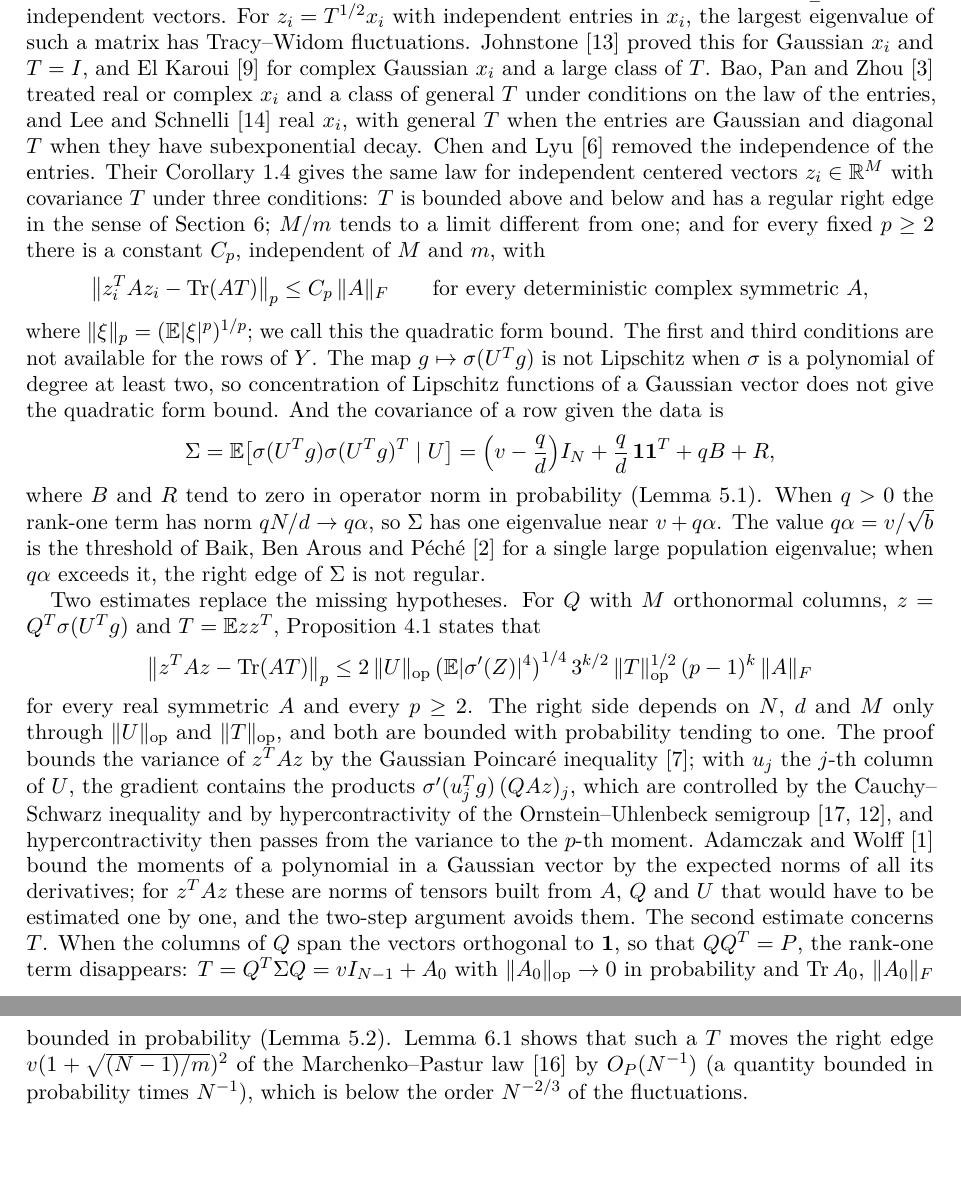
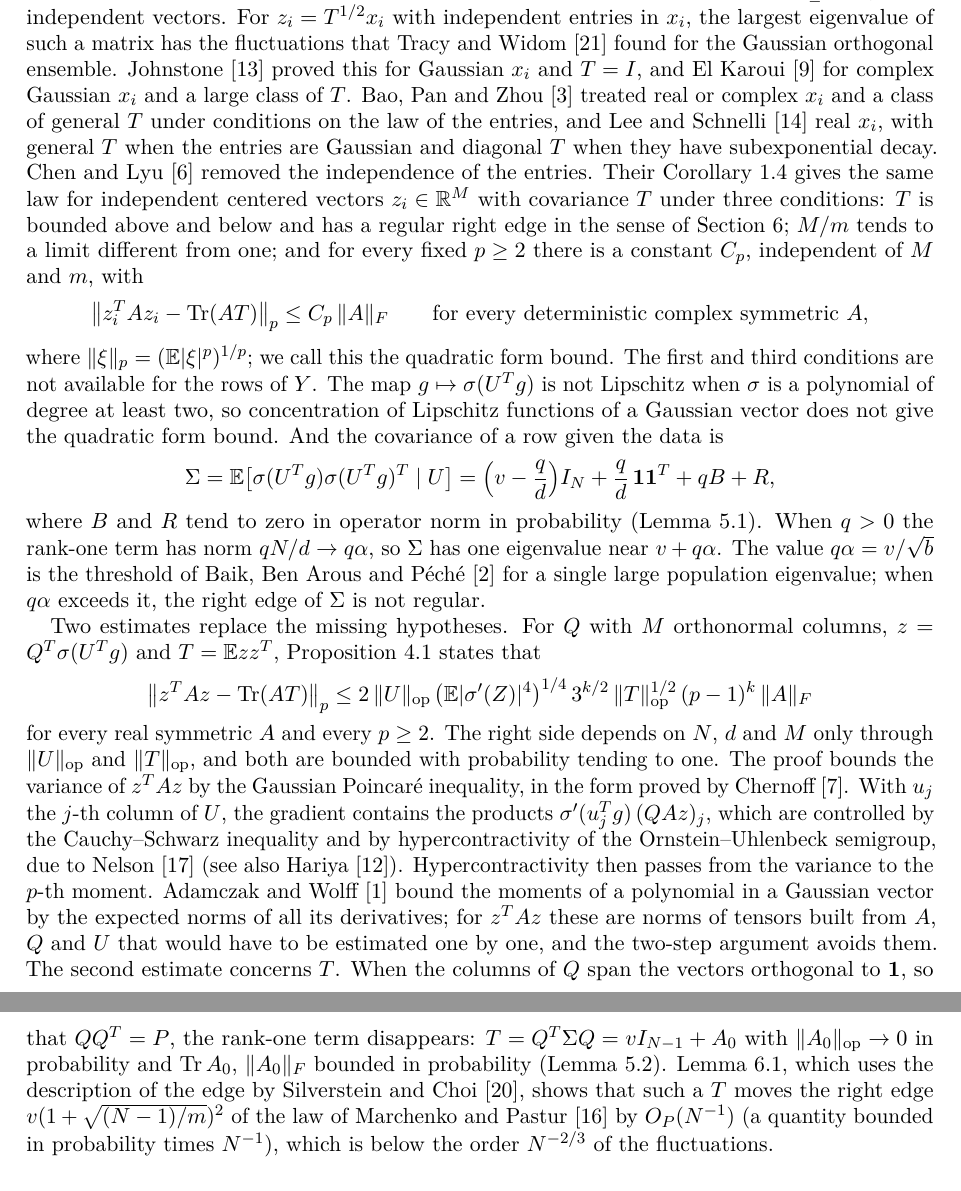
Before and after one commit to yspennstate/row-centered-conjugate-kernel-tracy-widom, a LaTeX paper (paper/main.tex): two parts of pages 2 and 3 of 11, joined at a grey line, cut so that both start at the same text, the shorter picture padded with empty space. Compiled offline with pdfLaTeX.

Commit message:
Name the cited authors in the introduction

```diff
--- a/paper/main.tex
+++ b/paper/main.tex
@@ -46,7 +46,7 @@ Throughout, $\sigma$ is a polynomial of degree $k\ge2$ with $\EE\sigma(Z)=\EE[Z\
 \]
 and Corollary~\ref{cor:K} that the same limit holds for $K$ when $q\alpha<v/\sqrt b$, where $q$ is the square of the second Hermite coefficient of $\sigma$. When $q\alpha\ge v/\sqrt b$, interlacing gives $\lambda_2(K)\le\lambda_{\max}(K_P)$ (Remark~\ref{rem:scope}).
 
-Given the data, the rows of $Y$ are independent copies of $\sigma(U^{T}g)$, where $g$ is a standard Gaussian vector in $\RR^{d}$ and the columns of $U$ are the unit vectors $x_j/\sqrt d$. So $K$ and $K_P$ have, up to the factor $m/N$, the nonzero eigenvalues of sample covariance matrices $m^{-1}\sum_{i\le m}z_iz_i^{T}$ of $m$ independent vectors. For $z_i=T^{1/2}x_i$ with independent entries in $x_i$, the largest eigenvalue of such a matrix has Tracy--Widom fluctuations. Johnstone~\cite{Johnstone} proved this for Gaussian $x_i$ and $T=I$, and El Karoui~\cite{ElKaroui} for complex Gaussian $x_i$ and a large class of $T$. Bao, Pan and Zhou~\cite{BPZ} treated real or complex $x_i$ and a class of general $T$ under conditions on the law of the entries, and Lee and Schnelli~\cite{LS} real $x_i$, with general $T$ when the entries are Gaussian and diagonal $T$ when they have subexponential decay. Chen and Lyu~\cite{CL} removed the independence of the entries. Their Corollary~1.4 gives the same law for independent centered vectors $z_i\in\RR^{M}$ with covariance $T$ under three conditions: $T$ is bounded above and below and has a regular right edge in the sense of Section~\ref{sec:edge}; $M/m$ tends to a limit different from one; and for every fixed $p\ge2$ there is a constant $C_p$, independent of $M$ and $m$, with
+Given the data, the rows of $Y$ are independent copies of $\sigma(U^{T}g)$, where $g$ is a standard Gaussian vector in $\RR^{d}$ and the columns of $U$ are the unit vectors $x_j/\sqrt d$. So $K$ and $K_P$ have, up to the factor $m/N$, the nonzero eigenvalues of sample covariance matrices $m^{-1}\sum_{i\le m}z_iz_i^{T}$ of $m$ independent vectors. For $z_i=T^{1/2}x_i$ with independent entries in $x_i$, the largest eigenvalue of such a matrix has the fluctuations that Tracy and Widom~\cite{TW} found for the Gaussian orthogonal ensemble. Johnstone~\cite{Johnstone} proved this for Gaussian $x_i$ and $T=I$, and El Karoui~\cite{ElKaroui} for complex Gaussian $x_i$ and a large class of $T$. Bao, Pan and Zhou~\cite{BPZ} treated real or complex $x_i$ and a class of general $T$ under conditions on the law of the entries, and Lee and Schnelli~\cite{LS} real $x_i$, with general $T$ when the entries are Gaussian and diagonal $T$ when they have subexponential decay. Chen and Lyu~\cite{CL} removed the independence of the entries. Their Corollary~1.4 gives the same law for independent centered vectors $z_i\in\RR^{M}$ with covariance $T$ under three conditions: $T$ is bounded above and below and has a regular right edge in the sense of Section~\ref{sec:edge}; $M/m$ tends to a limit different from one; and for every fixed $p\ge2$ there is a constant $C_p$, independent of $M$ and $m$, with
 \[
 \bigl\|z_i^{T}Az_i-\Tr(AT)\bigr\|_p\le C_p\,\|A\|_F\qquad\text{for every deterministic complex symmetric }A,
 \]
@@ -60,7 +60,7 @@ Two estimates replace the missing hypotheses. For $Q$ with $M$ orthonormal colum
 \[
 \bigl\|z^{T}Az-\Tr(AT)\bigr\|_p\le2\,\|U\|_{\rm op}\,\bigl(\EE|\sigma'(Z)|^4\bigr)^{1/4}\,3^{k/2}\,\|T\|_{\rm op}^{1/2}\,(p-1)^{k}\,\|A\|_F
 \]
-for every real symmetric $A$ and every $p\ge2$. The right side depends on $N$, $d$ and $M$ only through $\|U\|_{\rm op}$ and $\|T\|_{\rm op}$, and both are bounded with probability tending to one. The proof bounds the variance of $z^{T}Az$ by the Gaussian Poincar\'e inequality~\cite{Chernoff}; with $u_j$ the $j$-th column of $U$, the gradient contains the products $\sigma'(u_j^{T}g)\,(QAz)_j$, which are controlled by the Cauchy--Schwarz inequality and by hypercontractivity of the Ornstein--Uhlenbeck semigroup~\cite{Nelson,Hariya}, and hypercontractivity then passes from the variance to the $p$-th moment. Adamczak and Wolff~\cite{AW} bound the moments of a polynomial in a Gaussian vector by the expected norms of all its derivatives; for $z^{T}Az$ these are norms of tensors built from $A$, $Q$ and $U$ that would have to be estimated one by one, and the two-step argument avoids them. The second estimate concerns $T$. When the columns of $Q$ span the vectors orthogonal to $\mathbf 1$, so that $QQ^{T}=P$, the rank-one term disappears: $T=Q^{T}\Sigma Q=vI_{N-1}+A_0$ with $\|A_0\|_{\rm op}\to0$ in probability and $\Tr A_0$, $\|A_0\|_F$ bounded in probability (Lemma~\ref{lem:T}). Lemma~\ref{lem:edge} shows that such a $T$ moves the right edge $v(1+\sqrt{(N-1)/m})^2$ of the Marchenko--Pastur law~\cite{MP} by $O_P(N^{-1})$ (a quantity bounded in probability times $N^{-1}$), which is below the order $N^{-2/3}$ of the fluctuations.
+for every real symmetric $A$ and every $p\ge2$. The right side depends on $N$, $d$ and $M$ only through $\|U\|_{\rm op}$ and $\|T\|_{\rm op}$, and both are bounded with probability tending to one. The proof bounds the variance of $z^{T}Az$ by the Gaussian Poincar\'e inequality, in the form proved by Chernoff~\cite{Chernoff}. With $u_j$ the $j$-th column of $U$, the gradient contains the products $\sigma'(u_j^{T}g)\,(QAz)_j$, which are controlled by the Cauchy--Schwarz inequality and by hypercontractivity of the Ornstein--Uhlenbeck semigroup, due to Nelson~\cite{Nelson} (see also Hariya~\cite{Hariya}). Hypercontractivity then passes from the variance to the $p$-th moment. Adamczak and Wolff~\cite{AW} bound the moments of a polynomial in a Gaussian vector by the expected norms of all its derivatives; for $z^{T}Az$ these are norms of tensors built from $A$, $Q$ and $U$ that would have to be estimated one by one, and the two-step argument avoids them. The second estimate concerns $T$. When the columns of $Q$ span the vectors orthogonal to $\mathbf 1$, so that $QQ^{T}=P$, the rank-one term disappears: $T=Q^{T}\Sigma Q=vI_{N-1}+A_0$ with $\|A_0\|_{\rm op}\to0$ in probability and $\Tr A_0$, $\|A_0\|_F$ bounded in probability (Lemma~\ref{lem:T}). Lemma~\ref{lem:edge}, which uses the description of the edge by Silverstein and Choi~\cite{SC}, shows that such a $T$ moves the right edge $v(1+\sqrt{(N-1)/m})^2$ of the law of Marchenko and Pastur~\cite{MP} by $O_P(N^{-1})$ (a quantity bounded in probability times $N^{-1}$), which is below the order $N^{-2/3}$ of the fluctuations.
 
 \section{Setting and main result}\label{sec:setting}
 Let $d,N,m$ be positive integers tending to infinity with
```
Also changed, not shown: paper/main.pdf.
